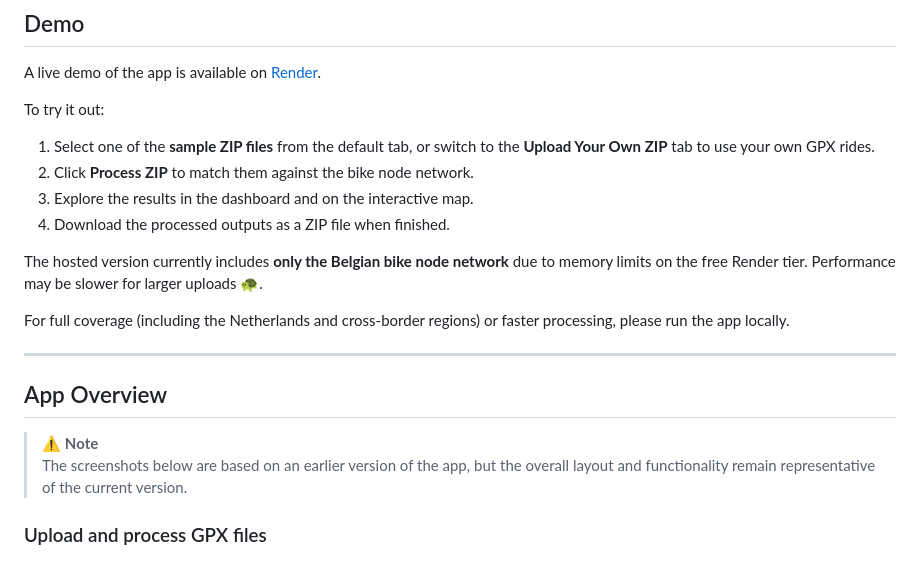
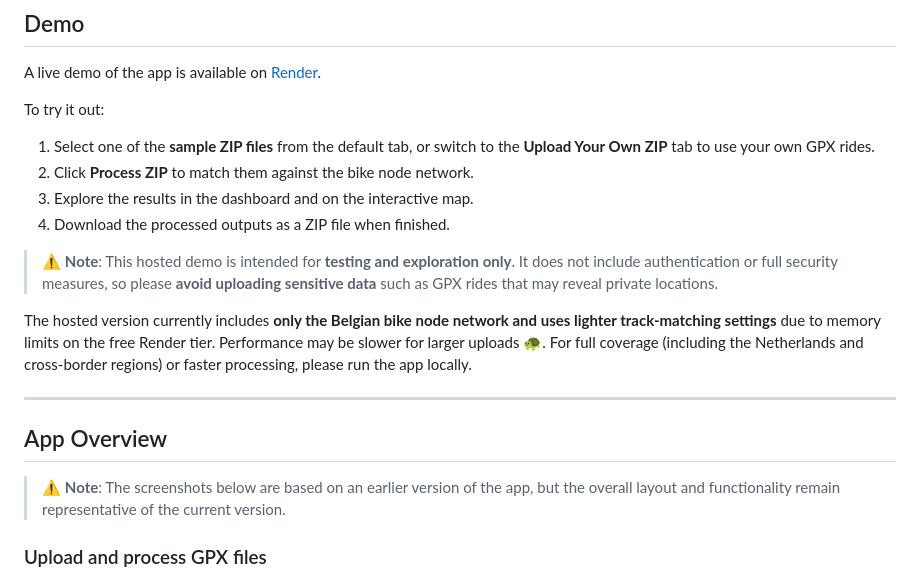
Before and after one commit to roemeren/gpx-bike-node-matcher, a Markdown page: README.md, the part around the change. GitHub-like rendering.

```diff
--- a/README.md
+++ b/README.md
@@ -28,17 +28,15 @@ To try it out:
 3. Explore the results in the dashboard and on the interactive map.
 4. Download the processed outputs as a ZIP file when finished.
 
+>⚠️ **Note**: This hosted demo is intended for **testing and exploration only**. It does not include authentication or full security measures, so please **avoid uploading sensitive data** such as GPX rides that may reveal private locations.
 
-The hosted version currently includes **only the Belgian bike node network** due to memory limits on the free Render tier.  Performance may be slower for larger uploads 🐢.
-
-For full coverage (including the Netherlands and cross-border regions) or faster processing, please run the app locally.
+The hosted version currently includes **only the Belgian bike node network and uses lighter track-matching settings** due to memory limits on the free Render tier. Performance may be slower for larger uploads 🐢. For full coverage (including the Netherlands and cross-border regions) or faster processing, please run the app locally.
 
 ---
 
 ## App Overview
 
-> ⚠️ **Note**
-> The screenshots below are based on an earlier version of the app, but the overall layout and functionality remain representative of the current version.
+> ⚠️ **Note**: The screenshots below are based on an earlier version of the app, but the overall layout and functionality remain representative of the current version.
 
 
 ### Upload and process GPX files
```
